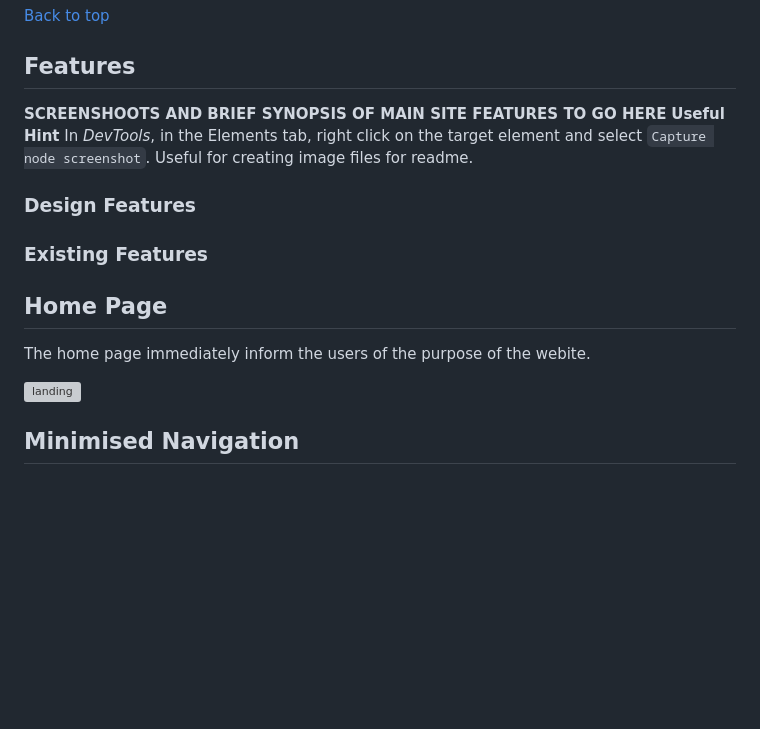
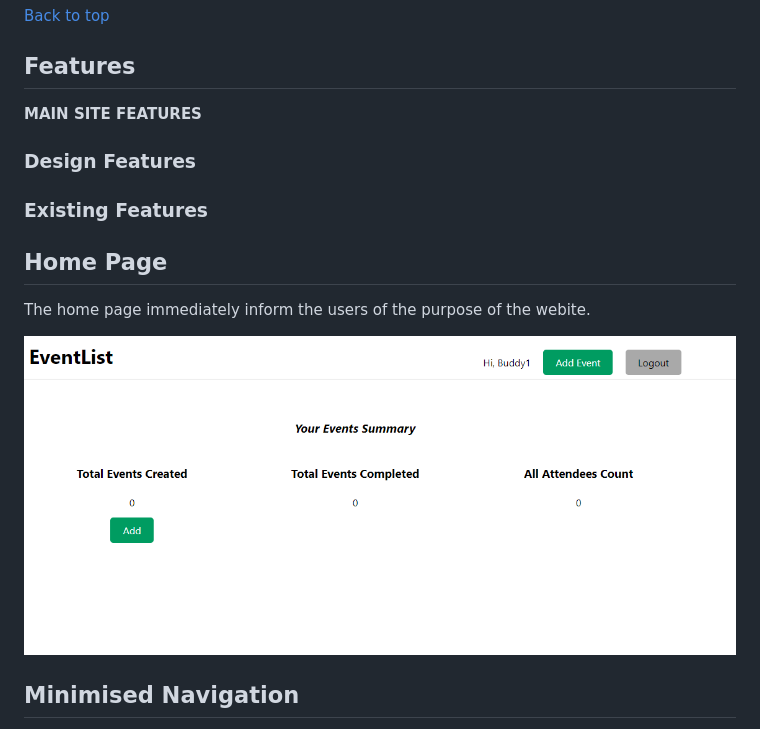
Before and after one commit to Bodeode1/eventlist, a Markdown page: README.md, the part around the change. Rendered like a GitHub page; pictures changed too: docs/readme/features/homepage-feature.png (added); blank space fills up the shorter version; grey boxes are pictures that could not be loaded.

Commit message:
Add landing image to feature folder

```diff
--- a/README.md
+++ b/README.md
@@ -159,11 +159,7 @@ Wireframes were made to showcase the appearance of the site pages while keeping
 
 ## Features
 
-**SCREENSHOOTS AND BRIEF SYNOPSIS OF MAIN SITE FEATURES TO GO HERE**
-**Useful Hint**
-In *DevTools*, in the Elements tab, right click on the target element and select `Capture node screenshot`.
-Useful for creating image files for readme.
-
+**MAIN SITE FEATURES**
 ### Design Features
 
 ### Existing Features
@@ -171,7 +167,7 @@ Useful for creating image files for readme.
 ## Home Page
 The home page immediately inform the users of the purpose of the webite.
 
-![landing](docs/readme/features/00-features-landing.PNG "landing")
+![landing](docs/readme/features/homepage-feature.png)
 
 ## Minimised Navigation
 
```
